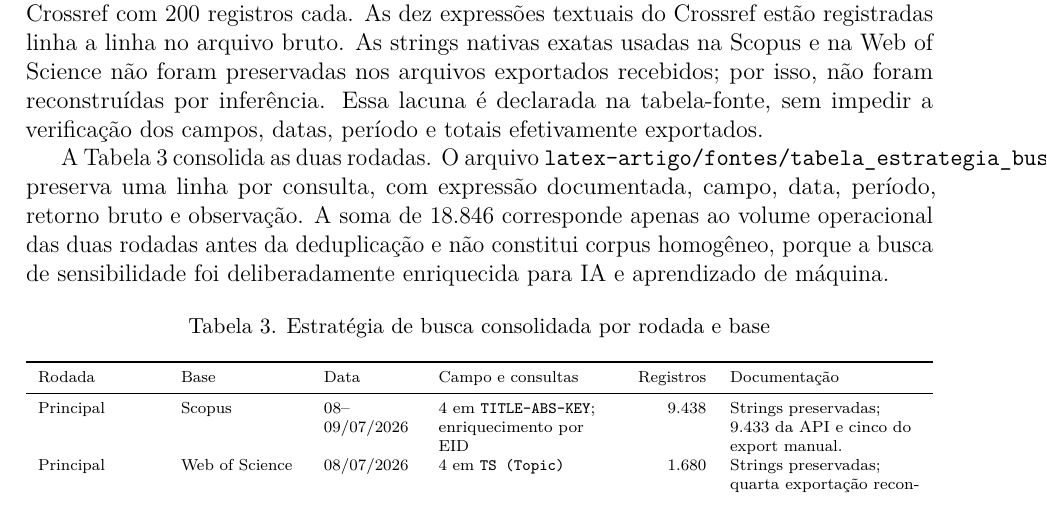
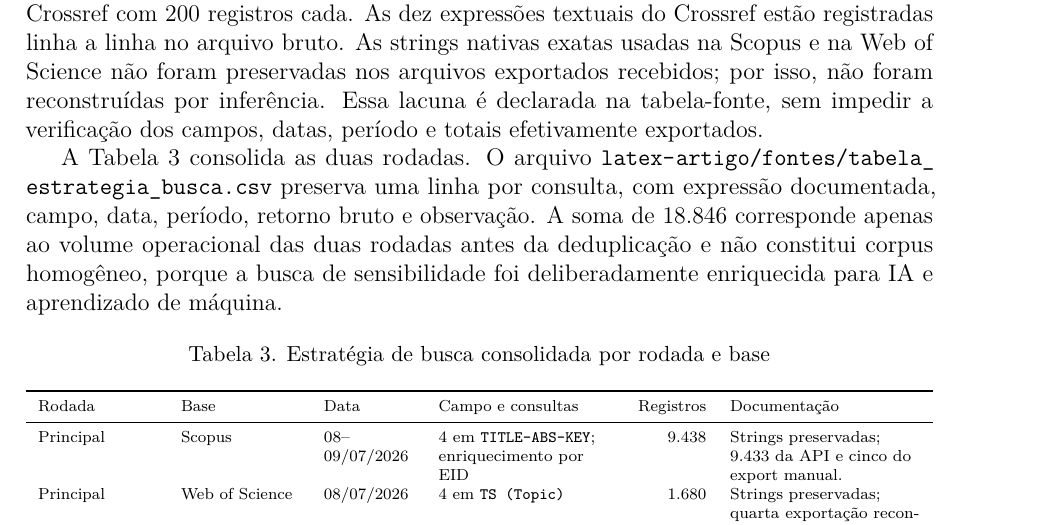
Before and after one commit to adinailson88/NOVA-revisao-bibliografica, a LaTeX document (latex-artigo/main.tex, which reads latex-artigo/sections/03_metodologia.tex): part of page 7 of 32, cut so that both start at the same text. Compiled offline with pdfLaTeX.

Commit message:
latex: permitir quebra no caminho da tabela de busca

```diff
--- a/latex-artigo/sections/03_metodologia.tex
+++ b/latex-artigo/sections/03_metodologia.tex
@@ -49,7 +49,7 @@ Na Scopus, quatro expressões booleanas, sem filtros de idioma ou tipo documenta
 
 A busca complementar de sensibilidade foi executada em 12 de julho de 2026 nas mesmas três fontes. Os arquivos recebidos preservam uma exportação Scopus com 3.169 registros, duas partes não sobrepostas da Web of Science com 1.559 registros e dez consultas Crossref com 200 registros cada. As dez expressões textuais do Crossref estão registradas linha a linha no arquivo bruto. As strings nativas exatas usadas na Scopus e na Web of Science não foram preservadas nos arquivos exportados recebidos; por isso, não foram reconstruídas por inferência. Essa lacuna é declarada na tabela-fonte, sem impedir a verificação dos campos, datas, período e totais efetivamente exportados.
 
-A Tabela~\ref{tab:estrategiabusca} consolida as duas rodadas. O arquivo \texttt{latex-artigo/fontes/tabela\_estrategia\_busca.csv} preserva uma linha por consulta, com expressão documentada, campo, data, período, retorno bruto e observação. A soma de 18.846 corresponde apenas ao volume operacional das duas rodadas antes da deduplicação e não constitui corpus homogêneo, porque a busca de sensibilidade foi deliberadamente enriquecida para IA e aprendizado de máquina.
+A Tabela~\ref{tab:estrategiabusca} consolida as duas rodadas. O arquivo \nolinkurl{latex-artigo/fontes/tabela_estrategia_busca.csv} preserva uma linha por consulta, com expressão documentada, campo, data, período, retorno bruto e observação. A soma de 18.846 corresponde apenas ao volume operacional das duas rodadas antes da deduplicação e não constitui corpus homogêneo, porque a busca de sensibilidade foi deliberadamente enriquecida para IA e aprendizado de máquina.
 
 \begin{table}[htbp]
 \centering
```
